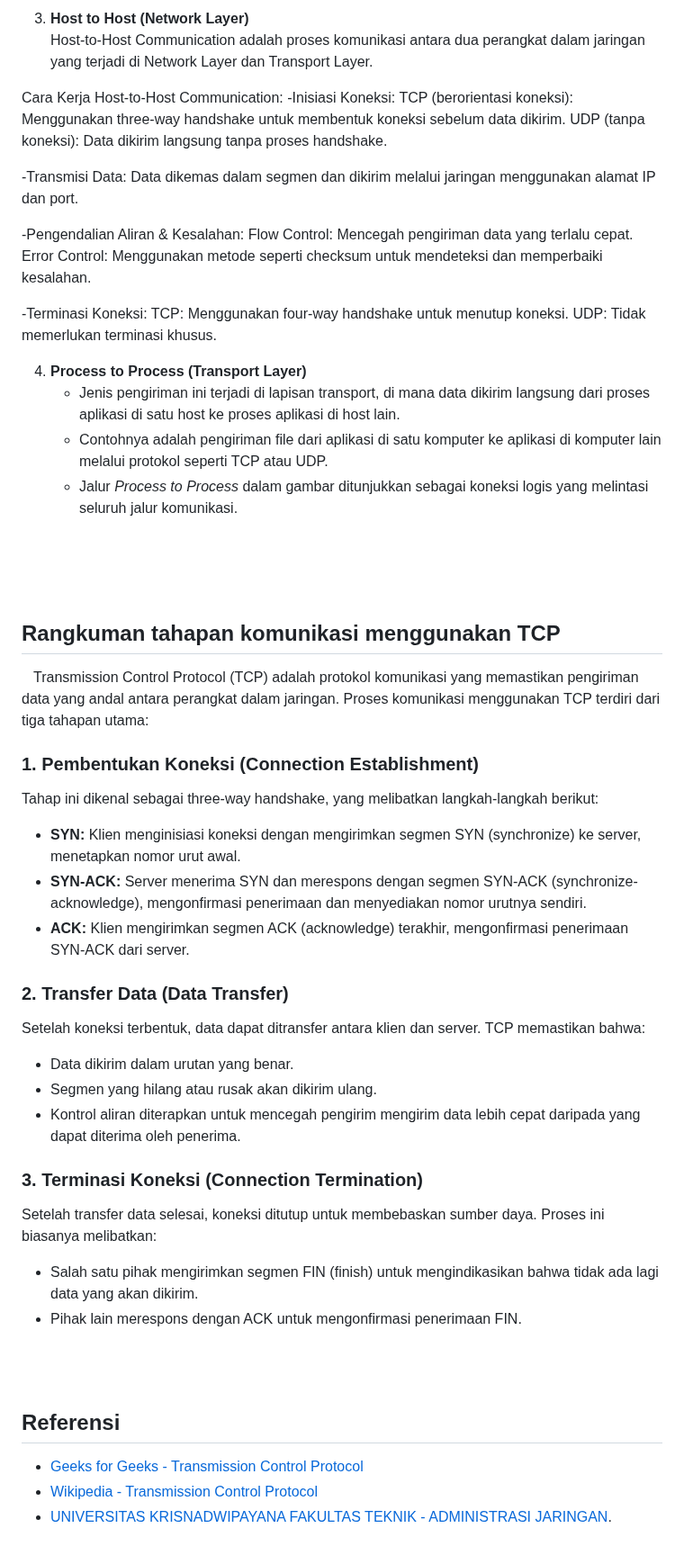
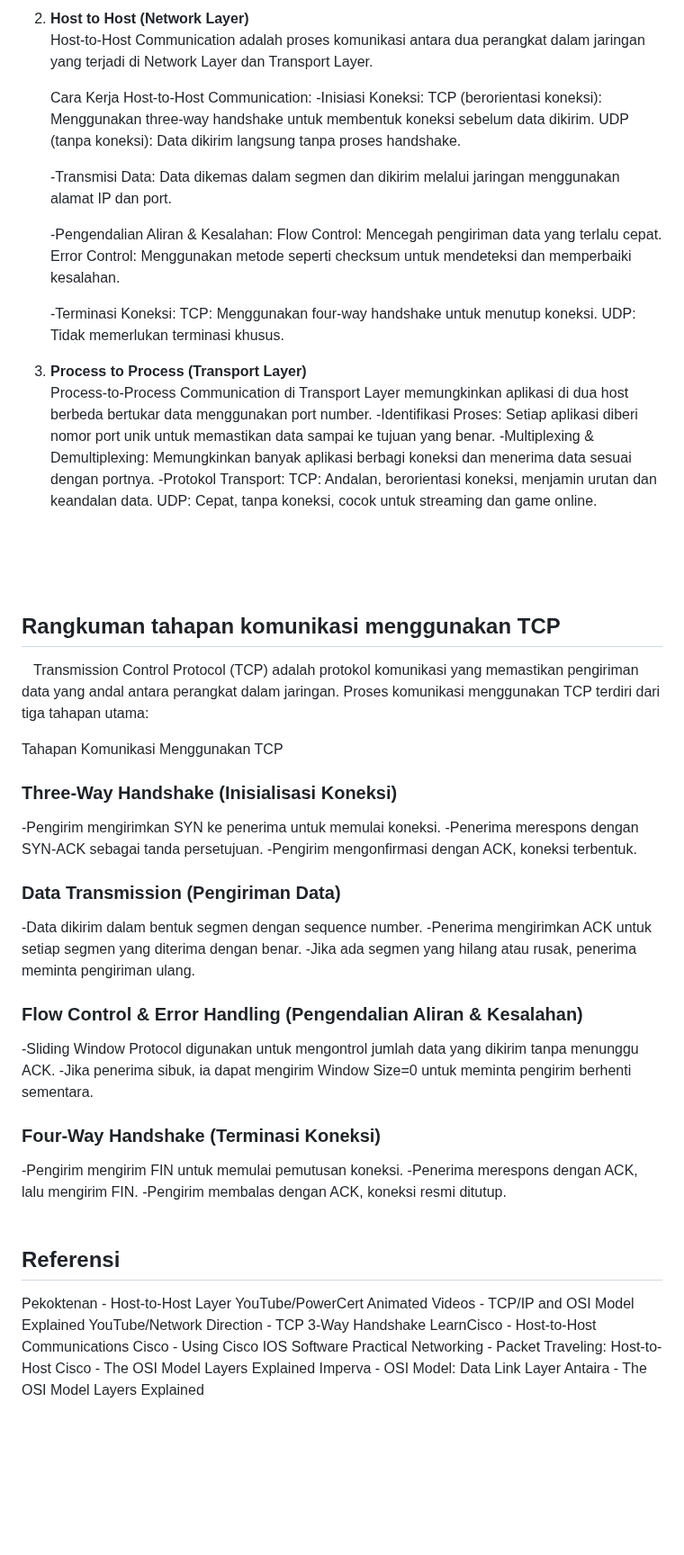
Before and after one commit to Alfani22/AdminJaringan2025, a Markdown page: Week1/README.md, the part around one of its changes. Shown at 90% size. Rendered like a GitHub page; blank space fills up the shorter version.

```diff
--- a/Week1/README.md
+++ b/Week1/README.md
@@ -97,27 +97,30 @@ Membutuhkan proses tiga tahap: pembentukan koneksi, transmisi data, dan pelepasa
 
-3. **Host to Host (Network Layer)**
+2. **Host to Host (Network Layer)**
    Host-to-Host Communication adalah proses komunikasi antara dua perangkat dalam jaringan yang terjadi di Network Layer dan Transport Layer.
 
-Cara Kerja Host-to-Host Communication:
--Inisiasi Koneksi:
-    TCP (berorientasi koneksi): Menggunakan three-way handshake untuk membentuk koneksi sebelum data dikirim.
-    UDP (tanpa koneksi): Data dikirim langsung tanpa proses handshake.
+    Cara Kerja Host-to-Host Communication:
+    -Inisiasi Koneksi:
+       TCP (berorientasi koneksi): Menggunakan three-way handshake untuk membentuk koneksi sebelum data dikirim.
+        UDP (tanpa koneksi): Data dikirim langsung tanpa proses handshake.
 
--Transmisi Data:
-    Data dikemas dalam segmen dan dikirim melalui jaringan menggunakan alamat IP dan port.
+    -Transmisi Data:
+        Data dikemas dalam segmen dan dikirim melalui jaringan menggunakan alamat IP dan port.
 
--Pengendalian Aliran & Kesalahan:
-    Flow Control: Mencegah pengiriman data yang terlalu cepat.
-    Error Control: Menggunakan metode seperti checksum untuk mendeteksi dan memperbaiki kesalahan.
+   -Pengendalian Aliran & Kesalahan:
+        Flow Control: Mencegah pengiriman data yang terlalu cepat.
+        Error Control: Menggunakan metode seperti checksum untuk mendeteksi dan memperbaiki kesalahan.
 
--Terminasi Koneksi:
-    TCP: Menggunakan four-way handshake untuk menutup koneksi.
-    UDP: Tidak memerlukan terminasi khusus.
+    -Terminasi Koneksi:
+        TCP: Menggunakan four-way handshake untuk menutup koneksi.
+        UDP: Tidak memerlukan terminasi khusus.
 
-4. **Process to Process (Transport Layer)**
-   - Jenis pengiriman ini terjadi di lapisan transport, di mana data dikirim langsung dari proses aplikasi di satu host ke proses aplikasi di host lain.
-   - Contohnya adalah pengiriman file dari aplikasi di satu komputer ke aplikasi di komputer lain melalui protokol seperti TCP atau UDP.
-   - Jalur *Process to Process* dalam gambar ditunjukkan sebagai koneksi logis yang melintasi seluruh jalur komunikasi.
+3. **Process to Process (Transport Layer)**
+   Process-to-Process Communication di Transport Layer memungkinkan aplikasi di dua host berbeda bertukar data menggunakan port number.
+        -Identifikasi Proses: Setiap aplikasi diberi nomor port unik untuk memastikan data sampai ke tujuan yang benar.
+        -Multiplexing & Demultiplexing: Memungkinkan banyak aplikasi berbagi koneksi dan menerima data sesuai dengan portnya.
+        -Protokol Transport:
+            TCP: Andalan, berorientasi koneksi, menjamin urutan dan keandalan data.
+            UDP: Cepat, tanpa koneksi, cocok untuk streaming dan game online.
 <br>
 <br>
 <br>
@@ -125,28 +128,35 @@ Cara Kerja Host-to-Host Communication:
 ## Rangkuman tahapan komunikasi menggunakan TCP
 &nbsp;&nbsp; Transmission Control Protocol (TCP) adalah protokol komunikasi yang memastikan pengiriman data yang andal antara perangkat dalam jaringan. Proses komunikasi menggunakan TCP terdiri dari tiga tahapan utama:
 
-### 1. Pembentukan Koneksi (Connection Establishment)
-Tahap ini dikenal sebagai three-way handshake, yang melibatkan langkah-langkah berikut:
-- **SYN:** Klien menginisiasi koneksi dengan mengirimkan segmen SYN (synchronize) ke server, menetapkan nomor urut awal.
-- **SYN-ACK:** Server menerima SYN dan merespons dengan segmen SYN-ACK (synchronize-acknowledge), mengonfirmasi penerimaan dan menyediakan nomor urutnya sendiri.
-- **ACK:** Klien mengirimkan segmen ACK (acknowledge) terakhir, mengonfirmasi penerimaan SYN-ACK dari server.
+Tahapan Komunikasi Menggunakan TCP
+### Three-Way Handshake (Inisialisasi Koneksi)
+-Pengirim mengirimkan SYN ke penerima untuk memulai koneksi.
+-Penerima merespons dengan SYN-ACK sebagai tanda persetujuan.
+-Pengirim mengonfirmasi dengan ACK, koneksi terbentuk.
 
-### 2. Transfer Data (Data Transfer)
-Setelah koneksi terbentuk, data dapat ditransfer antara klien dan server. TCP memastikan bahwa:
-- Data dikirim dalam urutan yang benar.
-- Segmen yang hilang atau rusak akan dikirim ulang.
-- Kontrol aliran diterapkan untuk mencegah pengirim mengirim data lebih cepat daripada yang dapat diterima oleh penerima.
+### Data Transmission (Pengiriman Data)
+-Data dikirim dalam bentuk segmen dengan sequence number.
+-Penerima mengirimkan ACK untuk setiap segmen yang diterima dengan benar.
+-Jika ada segmen yang hilang atau rusak, penerima meminta pengiriman ulang.
 
-### 3. Terminasi Koneksi (Connection Termination)
-Setelah transfer data selesai, koneksi ditutup untuk membebaskan sumber daya. Proses ini biasanya melibatkan:
-- Salah satu pihak mengirimkan segmen FIN (finish) untuk mengindikasikan bahwa tidak ada lagi data yang akan dikirim.
-- Pihak lain merespons dengan ACK untuk mengonfirmasi penerimaan FIN.
+### Flow Control & Error Handling (Pengendalian Aliran & Kesalahan)
+-Sliding Window Protocol digunakan untuk mengontrol jumlah data yang dikirim tanpa menunggu ACK.
+-Jika penerima sibuk, ia dapat mengirim Window Size=0 untuk meminta pengirim berhenti sementara.
+
+### Four-Way Handshake (Terminasi Koneksi)
+-Pengirim mengirim FIN untuk memulai pemutusan koneksi.
+-Penerima merespons dengan ACK, lalu mengirim FIN.
+-Pengirim membalas dengan ACK, koneksi resmi ditutup.
 <br>
 <br>
 
 ## Referensi
-
-- [Geeks for Geeks - Transmission Control Protocol](https://www.geeksforgeeks.org/benefits-of-multithreading-in-operating-system/)
-- [Wikipedia - Transmission Control Protocol](https://en.wikipedia.org/wiki/Transmission_Control_Protocol)
-- [UNIVERSITAS KRISNADWIPAYANA
-FAKULTAS TEKNIK - ADMINISTRASI JARINGAN](https://repository.unkris.ac.id/id/eprint/34/1/administrasi-jaringan.pdf).
+Pekoktenan - Host-to-Host Layer
+YouTube/PowerCert Animated Videos - TCP/IP and OSI Model Explained
+YouTube/Network Direction - TCP 3-Way Handshake
+LearnCisco - Host-to-Host Communications
+Cisco - Using Cisco IOS Software
+Practical Networking - Packet Traveling: Host-to-Host
+Cisco - The OSI Model Layers Explained
+Imperva - OSI Model: Data Link Layer
+Antaira - The OSI Model Layers Explained
```
Also changed, not shown: other parts of Week1/README.md (+6 -6 lines).
